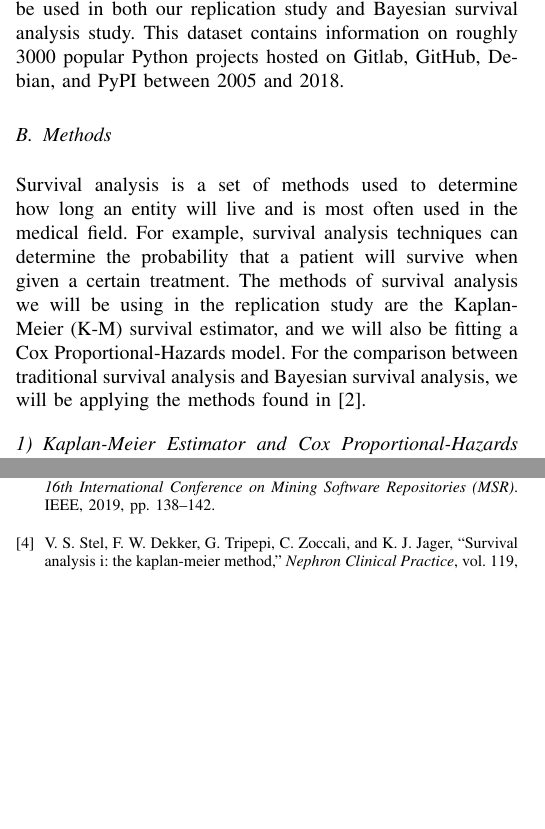
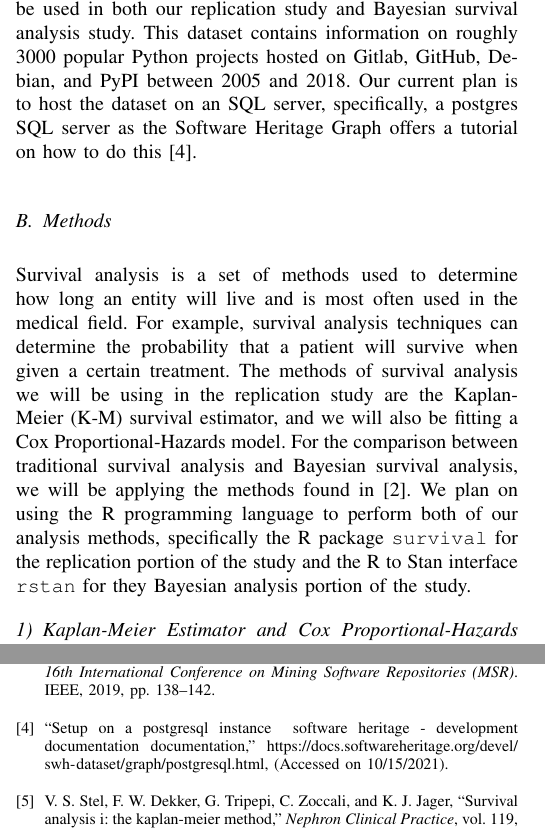
Before and after one commit to DerekRobin/Survival-Analysis-of-OSS-Projects, a LaTeX paper (proposal/proposal.tex, which reads refs/refs.bib): two parts of the columns of pages 1 and 2 of 2, joined at a grey line, cut so that both start at the same text, the shorter picture padded with empty space. The pictures show the PDF file proposal/proposal.pdf that the author committed with the source.

Commit message:
Updated method section to include a little bit about the tools we are using

```diff
--- a/proposal/proposal.tex
+++ b/proposal/proposal.tex
@@ -43,11 +43,11 @@ Thus, the research questions we plan on answering are as follows:
 
 \subsection{Data}
 
-Performing survival analysis of OSS projects requires a dataset that records the repositories for projects on common VCSs, including a history of all commits (revisions from here on out) and major releases (revisions of note, often with a specific name and release date) is required \cite{ali2020cheating}. The \emph{popular-3k-python} subset of the Software Heritage graph dataset \cite{pietri2019software} is what will be used in both our replication study and Bayesian survival analysis study. This dataset contains information on roughly 3000 popular Python projects hosted on Gitlab, GitHub, Debian, and PyPI between 2005 and 2018.
+Performing survival analysis of OSS projects requires a dataset that records the repositories for projects on common VCSs, including a history of all commits (revisions from here on out) and major releases (revisions of note, often with a specific name and release date) is required \cite{ali2020cheating}. The \emph{popular-3k-python} subset of the Software Heritage graph dataset \cite{pietri2019software} is what will be used in both our replication study and Bayesian survival analysis study. This dataset contains information on roughly 3000 popular Python projects hosted on Gitlab, GitHub, Debian, and PyPI between 2005 and 2018. Our current plan is to host the dataset on an SQL server, specifically, a postgres SQL server as the Software Heritage Graph offers a tutorial on how to do this \cite{SQLdataset}.
 
 \subsection{Methods}
 
-Survival analysis is a set of methods used to determine how long an entity will live and is most often used in the medical field. For example, survival analysis techniques can determine the probability that a patient will survive when given a certain treatment. The methods of survival analysis we will be using in the replication study are the Kaplan-Meier (K-M) survival estimator, and we will also be fitting a Cox Proportional-Hazards model. For the comparison between traditional survival analysis and Bayesian survival analysis, we will be applying the methods found in \cite{kelter2020bayesian}.
+Survival analysis is a set of methods used to determine how long an entity will live and is most often used in the medical field. For example, survival analysis techniques can determine the probability that a patient will survive when given a certain treatment. The methods of survival analysis we will be using in the replication study are the Kaplan-Meier (K-M) survival estimator, and we will also be fitting a Cox Proportional-Hazards model. For the comparison between traditional survival analysis and Bayesian survival analysis, we will be applying the methods found in \cite{kelter2020bayesian}. We plan on using the R programming language to perform both of our analysis methods, specifically the R package \texttt{survival} for the replication portion of the study and the R to Stan interface \texttt{rstan} for they Bayesian analysis portion of the study.
 
 \subsubsection{Kaplan-Meier Estimator and Cox Proportional-Hazards Model}
 
--- a/refs/refs.bib
+++ b/refs/refs.bib
@@ -66,3 +66,7 @@
   pages={25--38},
   year={2016}
 }
+
+@misc{SQLdataset,
+author = {},
+title = {Setup on a PostgreSQL instance — Software Heritage - Development Documentation documentation},
@@ -68,0 +76 @@
+note = {(Accessed on 10/15/2021)}
@@ -68,0 +85,2 @@
+note = {(Accessed on 10/15/2021)}
+}
```
Also changed, not shown: proposal/proposal.pdf, refs/refs.bib (11 more changed lines).
